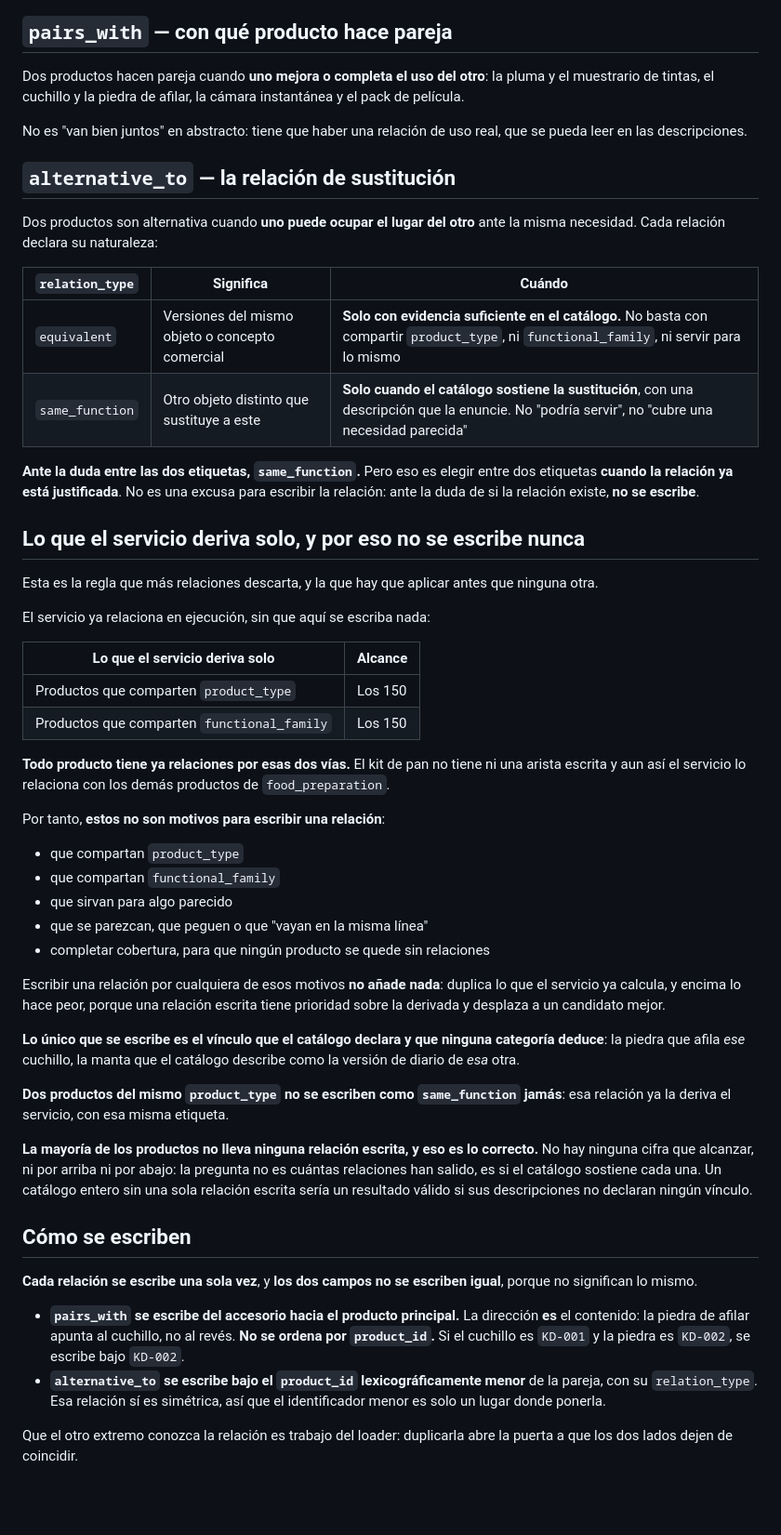
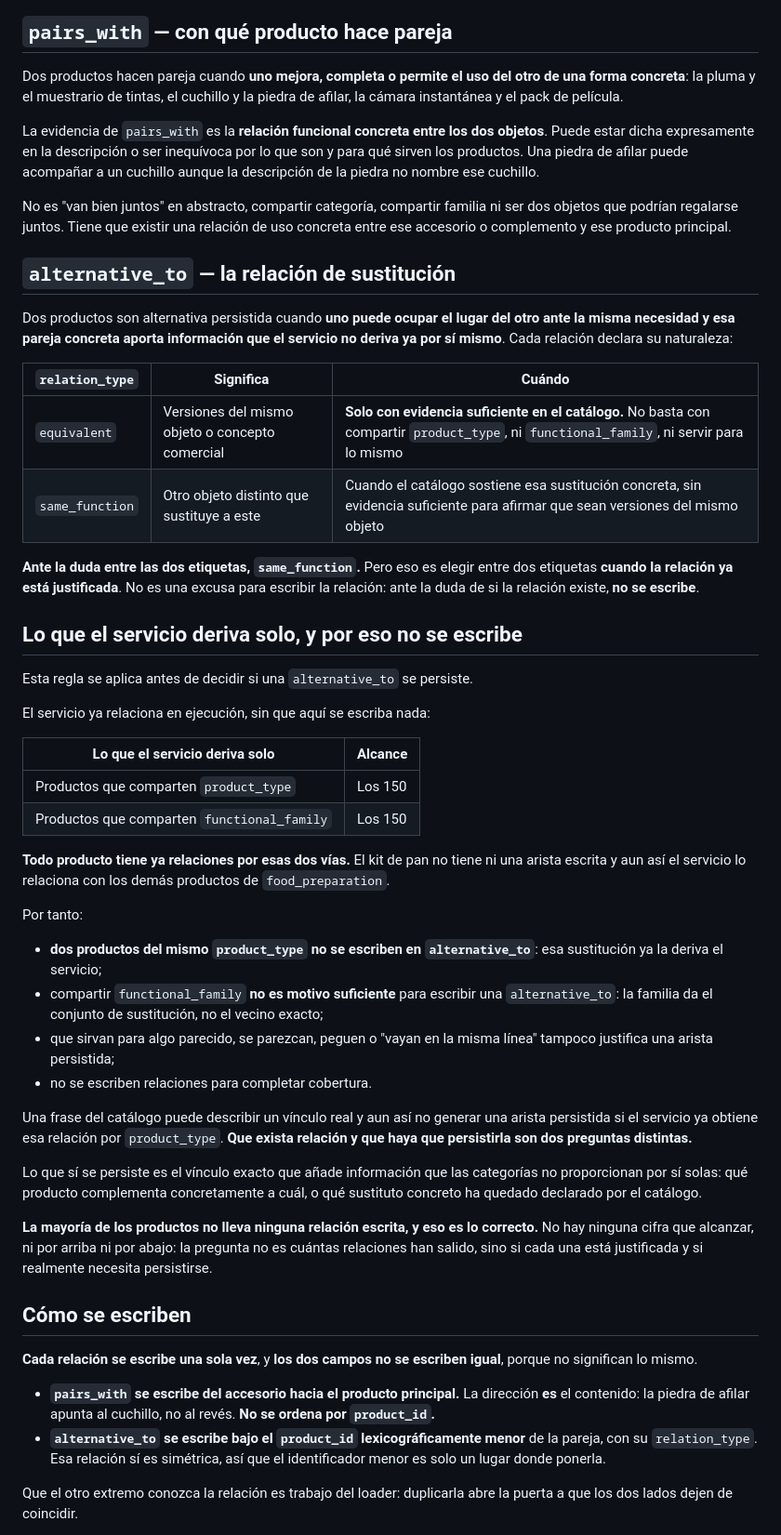
Before and after one commit to LSDA3/catalog_service, a Markdown page: prompts/relate.md, the part around one of its changes. Shown at 93% size. GitHub-like rendering; blank space fills up the shorter version.

Commit message:
Correct relation construction criterion

```diff
--- a/prompts/relate.md
+++ b/prompts/relate.md
@@ -26,32 +30,38 @@ dos. Solo se devuelven los productos que llevan alguna relación escrita.
 
 ## `pairs_with` — con qué producto hace pareja
 
-Dos productos hacen pareja cuando **uno mejora o completa el uso del otro**: la
-pluma y el muestrario de tintas, el cuchillo y la piedra de afilar, la cámara
-instantánea y el pack de película.
+Dos productos hacen pareja cuando **uno mejora, completa o permite el uso del
+otro de una forma concreta**: la pluma y el muestrario de tintas, el cuchillo y
+la piedra de afilar, la cámara instantánea y el pack de película.
 
-No es "van bien juntos" en abstracto: tiene que haber una relación de uso real,
-que se pueda leer en las descripciones.
+La evidencia de `pairs_with` es la **relación funcional concreta entre los dos
+objetos**. Puede estar dicha expresamente en la descripción o ser inequívoca por
+lo que son y para qué sirven los productos. Una piedra de afilar puede acompañar
+a un cuchillo aunque la descripción de la piedra no nombre ese cuchillo.
+
+No es "van bien juntos" en abstracto, compartir categoría, compartir familia ni
+ser dos objetos que podrían regalarse juntos. Tiene que existir una relación de
+uso concreta entre ese accesorio o complemento y ese producto principal.
 
 ## `alternative_to` — la relación de sustitución
 
-Dos productos son alternativa cuando **uno puede ocupar el lugar del otro** ante
-la misma necesidad. Cada relación declara su naturaleza:
+Dos productos son alternativa persistida cuando **uno puede ocupar el lugar del
+otro ante la misma necesidad y esa pareja concreta aporta información que el
+servicio no deriva ya por sí mismo**. Cada relación declara su naturaleza:
 
 | `relation_type` | Significa | Cuándo |
 |---|---|---|
 | `equivalent` | Versiones del mismo objeto o concepto comercial | **Solo con evidencia suficiente en el catálogo.** No basta con compartir `product_type`, ni `functional_family`, ni servir para lo mismo |
-| `same_function` | Otro objeto distinto que sustituye a este | **Solo cuando el catálogo sostiene la sustitución**, con una descripción que la enuncie. No "podría servir", no "cubre una necesidad parecida" |
+| `same_function` | Otro objeto distinto que sustituye a este | Cuando el catálogo sostiene esa sustitución concreta, sin evidencia suficiente para afirmar que sean versiones del mismo objeto |
 
 **Ante la duda entre las dos etiquetas, `same_function`.** Pero eso es elegir
 entre dos etiquetas **cuando la relación ya está justificada**. No es una excusa
 para escribir la relación: ante la duda de si la relación existe, **no se
 escribe**.
 
-## Lo que el servicio deriva solo, y por eso no se escribe nunca
+## Lo que el servicio deriva solo, y por eso no se escribe
 
-Esta es la regla que más relaciones descarta, y la que hay que aplicar antes que
-ninguna otra.
+Esta regla se aplica antes de decidir si una `alternative_to` se persiste.
 
 El servicio ya relaciona en ejecución, sin que aquí se escriba nada:
 
@@ -64,30 +74,29 @@ El servicio ya relaciona en ejecución, sin que aquí se escriba nada:
 ni una arista escrita y aun así el servicio lo relaciona con los demás productos
 de `food_preparation`.
 
-Por tanto, **estos no son motivos para escribir una relación**:
+Por tanto:
 
-- que compartan `product_type`
-- que compartan `functional_family`
-- que sirvan para algo parecido
-- que se parezcan, que peguen o que "vayan en la misma línea"
-- completar cobertura, para que ningún producto se quede sin relaciones
+- **dos productos del mismo `product_type` no se escriben en `alternative_to`**:
+  esa sustitución ya la deriva el servicio;
+- compartir `functional_family` **no es motivo suficiente** para escribir una
+  `alternative_to`: la familia da el conjunto de sustitución, no el vecino
+  exacto;
+- que sirvan para algo parecido, se parezcan, peguen o "vayan en la misma línea"
+  tampoco justifica una arista persistida;
+- no se escriben relaciones para completar cobertura.
 
-Escribir una relación por cualquiera de esos motivos **no añade nada**: duplica
-lo que el servicio ya calcula, y encima lo hace peor, porque una relación escrita
-tiene prioridad sobre la derivada y desplaza a un candidato mejor.
+Una frase del catálogo puede describir un vínculo real y aun así no generar una
+arista persistida si el servicio ya obtiene esa relación por `product_type`.
+**Que exista relación y que haya que persistirla son dos preguntas distintas.**
 
-**Lo único que se escribe es el vínculo que el catálogo declara y que ninguna
-categoría deduce**: la piedra que afila *ese* cuchillo, la manta que el catálogo
-describe como la versión de diario de *esa* otra.
-
-**Dos productos del mismo `product_type` no se escriben como `same_function`
-jamás**: esa relación ya la deriva el servicio, con esa misma etiqueta.
+Lo que sí se persiste es el vínculo exacto que añade información que las
+categorías no proporcionan por sí solas: qué producto complementa concretamente
+a cuál, o qué sustituto concreto ha quedado declarado por el catálogo.
 
 **La mayoría de los productos no lleva ninguna relación escrita, y eso es lo
 correcto.** No hay ninguna cifra que alcanzar, ni por arriba ni por abajo: la
-pregunta no es cuántas relaciones han salido, es si el catálogo sostiene cada
-una. Un catálogo entero sin una sola relación escrita sería un resultado válido
-si sus descripciones no declaran ningún vínculo.
+pregunta no es cuántas relaciones han salido, sino si cada una está justificada
+y si realmente necesita persistirse.
 
 ## Cómo se escriben
 
@@ -96,11 +105,10 @@ igual**, porque no significan lo mismo.
 
 - **`pairs_with` se escribe del accesorio hacia el producto principal.** La
   dirección **es** el contenido: la piedra de afilar apunta al cuchillo, no al
-  revés. **No se ordena por `product_id`.** Si el cuchillo es `KD-001` y la
-  piedra es `KD-002`, se escribe bajo `KD-002`.
-- **`alternative_to` se escribe bajo el `product_id` lexicográficamente
-  menor** de la pareja, con su `relation_type`. Esa relación sí es simétrica, así
-  que el identificador menor es solo un lugar donde ponerla.
+  revés. **No se ordena por `product_id`.**
+- **`alternative_to` se escribe bajo el `product_id` lexicográficamente menor**
+  de la pareja, con su `relation_type`. Esa relación sí es simétrica, así que el
+  identificador menor es solo un lugar donde ponerla.
 
 Que el otro extremo conozca la relación es trabajo del loader: duplicarla abre la
 puerta a que los dos lados dejen de coincidir.
```
Also changed, not shown: other parts of prompts/relate.md (+4 -0 lines).
